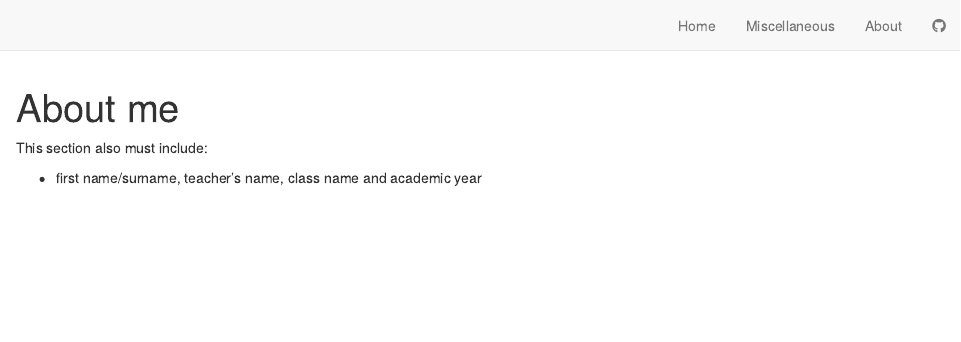
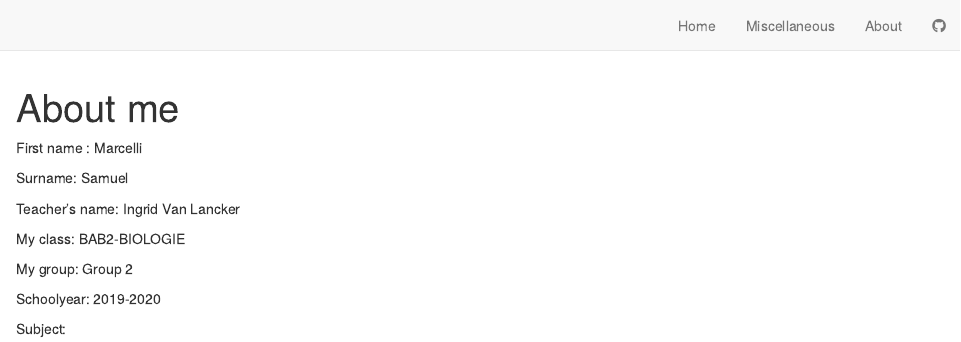
Before and after one commit to Smarcelli/samuel-marcelli-blog, an R Markdown document (about.Rmd): the page in a window 1100 px wide, from its top. Rendered offline with R 4.5, knitr and Pandoc, with nearby package versions; drawn as R Markdown's standard HTML page in place of the format the file asks for.

Commit message:
Blog, about me

```diff
--- a/about.Rmd
+++ b/about.Rmd
@@ -1,8 +1,16 @@
 ---
 title: "About me"
 ---
+First name : Marcelli
 
+Surname: Samuel
 
-This section also must include:
+Teacher's name: Ingrid Van Lancker
 
-- first name/surname, teacher’s name, class name and academic year
+My class: BAB2-BIOLOGIE
+
+My group: Group 2
+
+Schoolyear: 2019-2020
+
+Subject:
```
Also changed, not shown: 2 other files.
